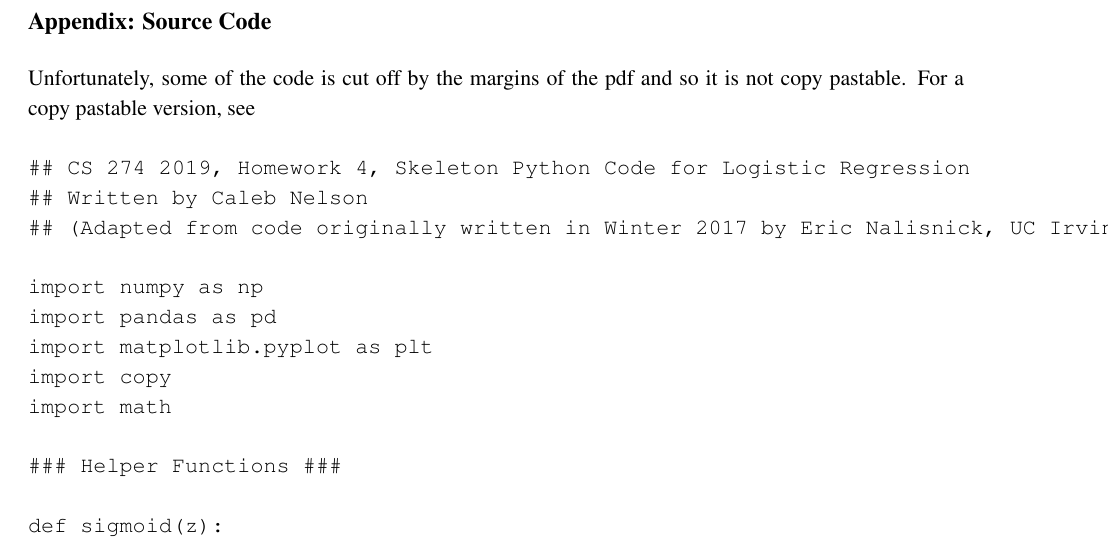
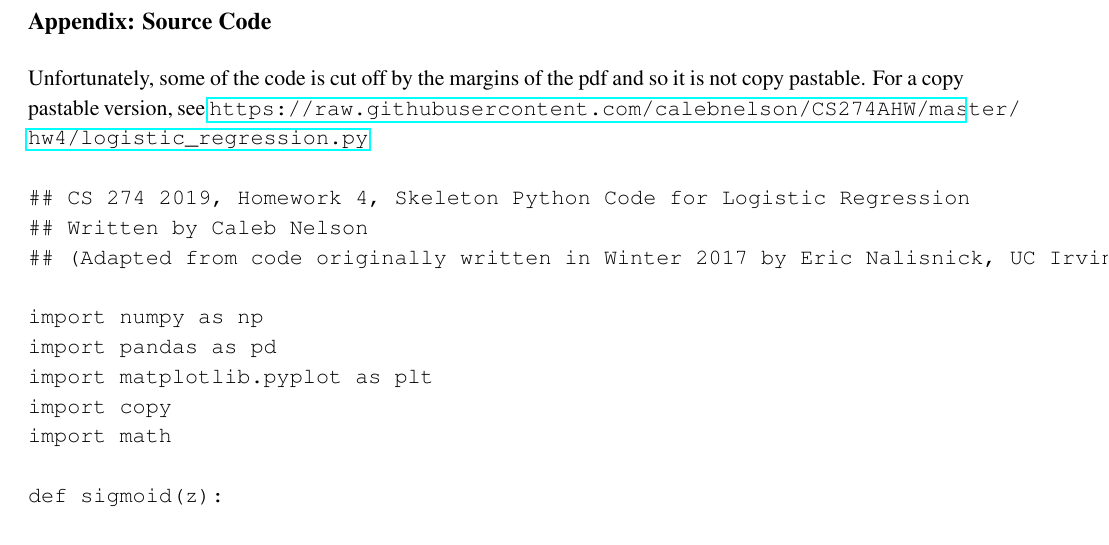
Before and after one commit to calebnelson/CS274AHW, a LaTeX problem sheet (hw4/latex/hw4.tex): part of page 4 of 8 before the commit and part of page 4 of 7 after it, cut so that both start at the same text. Compiled offline with pdfLaTeX.

Commit message:
finished hw4 writeup

```diff
--- a/hw4/latex/hw4.tex
+++ b/hw4/latex/hw4.tex
@@ -3,6 +3,7 @@
 \usepackage{times}
 \usepackage{amssymb}
 \usepackage{float}
+\usepackage{hyperref}
 \usepackage{amsmath,amssymb,amsfonts,bm}
 
 \newcount\refno\refno=1
@@ -116,7 +117,7 @@ This leaves us with a big O of $O(dKK + dKd + d^3) = O(dMM)$ where $M = max(K, d
 
 \pagebreak
 \subsection*{Appendix: Source Code}
-Unfortunately, some of the code is cut off by the margins of the pdf and so it is not copy pastable. For a copy pastable version, see
+Unfortunately, some of the code is cut off by the margins of the pdf and so it is not copy pastable. For a copy pastable version, see \url{https://raw.githubusercontent.com/calebnelson/CS274AHW/master/hw4/logistic_regression.py}
 \begin{verbatim}
 ## CS 274 2019, Homework 4, Skeleton Python Code for Logistic Regression
 ## Written by Caleb Nelson
@@ -127,8 +128,6 @@ import pandas as pd
 import matplotlib.pyplot as plt
 import copy
 import math
-
-### Helper Functions ###
 
 def sigmoid(z):
     return 1 / (1 + np.exp(-z))
```
Also changed, not shown: hw4/latex/hw4.pdf, hw4/latex/hw4.tex (2 more changed lines), 6 other files.
